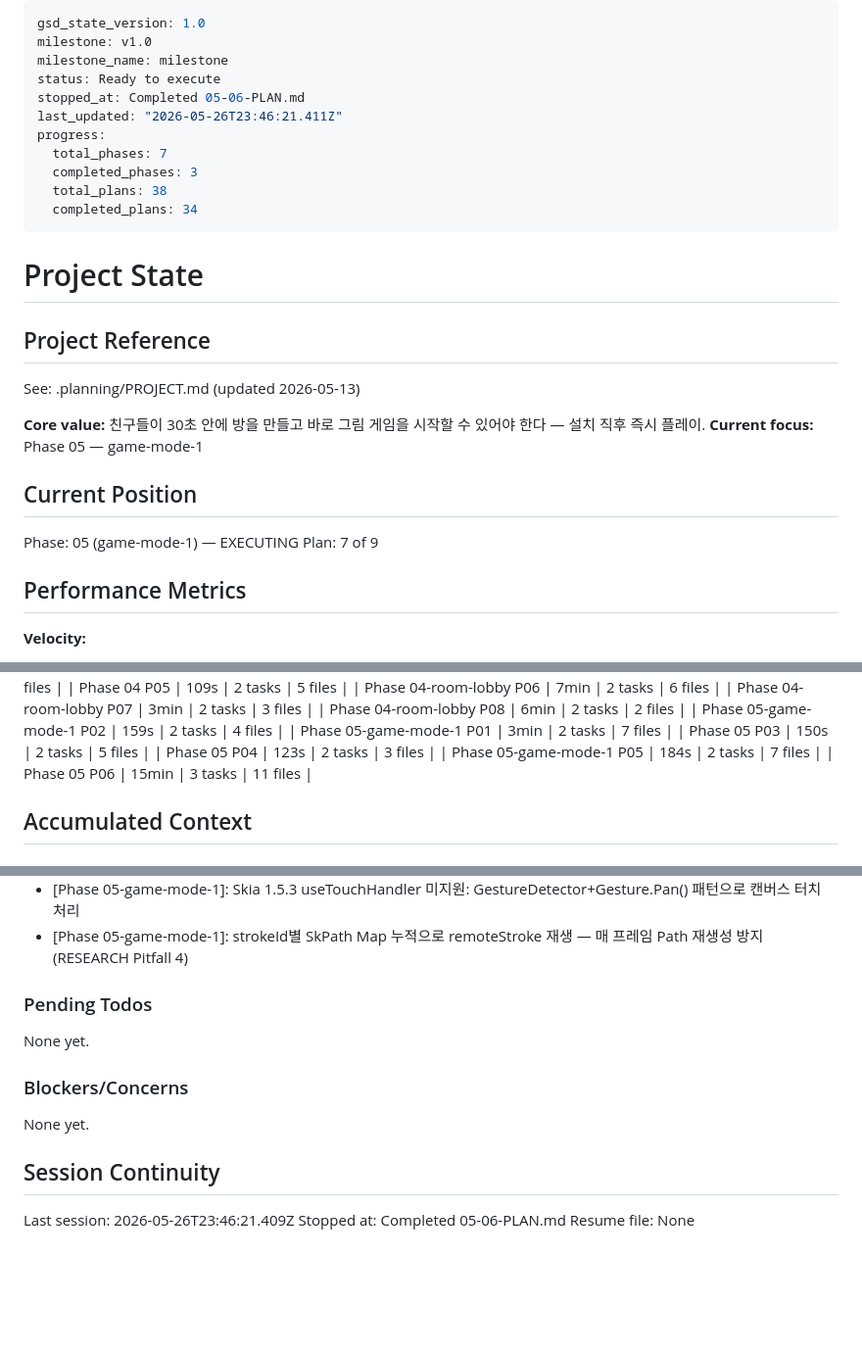
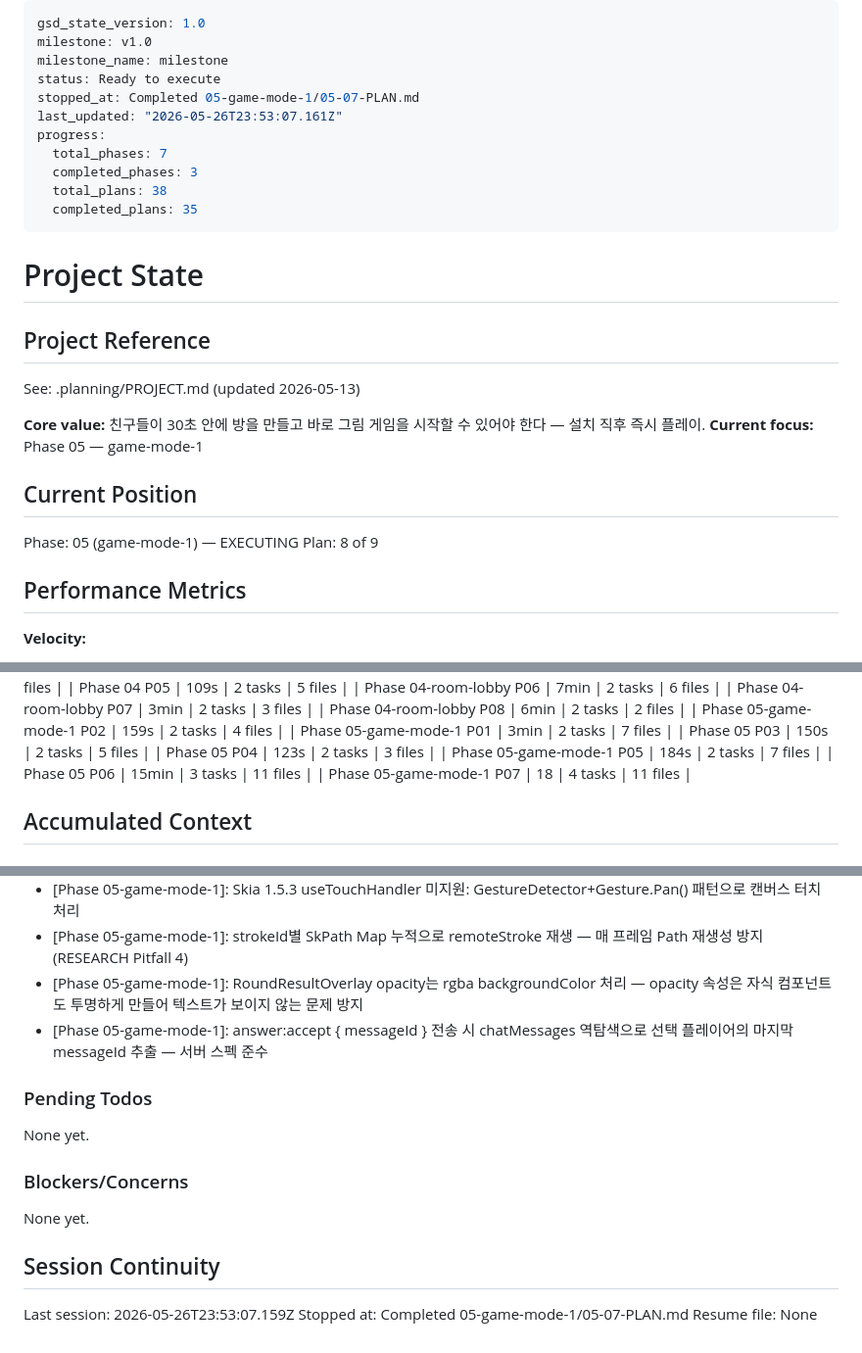
Before and after one commit to thecheeziest/sketch-catch, a Markdown page: .planning/STATE.md, 3 parts joined by grey strips. Shown at 98% size. GitHub-like rendering; blank space fills up the shorter version.

Commit message:
docs(05-07): complete 게임 채팅 UI plan — GAME-01/GAME-02/MD1-03 충족

```diff
--- a/.planning/STATE.md
+++ b/.planning/STATE.md
@@ -3,13 +3,13 @@ gsd_state_version: 1.0
 milestone: v1.0
 milestone_name: milestone
 status: Ready to execute
-stopped_at: Completed 05-06-PLAN.md
-last_updated: "2026-05-26T23:46:21.411Z"
+stopped_at: Completed 05-game-mode-1/05-07-PLAN.md
+last_updated: "2026-05-26T23:53:07.161Z"
 progress:
   total_phases: 7
   completed_phases: 3
   total_plans: 38
-  completed_plans: 34
+  completed_plans: 35
 ---
 
 # Project State
@@ -24,7 +24,7 @@ See: .planning/PROJECT.md (updated 2026-05-13)
 ## Current Position
 
 Phase: 05 (game-mode-1) — EXECUTING
-Plan: 7 of 9
+Plan: 8 of 9
 
 ## Performance Metrics
 
@@ -80,6 +80,7 @@ Plan: 7 of 9
 | Phase 05 P04 | 123s | 2 tasks | 3 files |
 | Phase 05-game-mode-1 P05 | 184s | 2 tasks | 7 files |
 | Phase 05 P06 | 15min | 3 tasks | 11 files |
+| Phase 05-game-mode-1 P07 | 18 | 4 tasks | 11 files |
 
 ## Accumulated Context
 
@@ -156,6 +157,8 @@ Recent decisions affecting current work:
 - [Phase 05-game-mode-1]: 자모 분리 검사에서 2음절 미만 + disassemble 결과=원본 단어 제외 — ㅄ→ㅂㅅ 거짓 양성 방지
 - [Phase 05-game-mode-1]: Skia 1.5.3 useTouchHandler 미지원: GestureDetector+Gesture.Pan() 패턴으로 캔버스 터치 처리
 - [Phase 05-game-mode-1]: strokeId별 SkPath Map 누적으로 remoteStroke 재생 — 매 프레임 Path 재생성 방지 (RESEARCH Pitfall 4)
+- [Phase 05-game-mode-1]: RoundResultOverlay opacity는 rgba backgroundColor 처리 — opacity 속성은 자식 컴포넌트도 투명하게 만들어 텍스트가 보이지 않는 문제 방지
+- [Phase 05-game-mode-1]: answer:accept { messageId } 전송 시 chatMessages 역탐색으로 선택 플레이어의 마지막 messageId 추출 — 서버 스펙 준수
 
 ### Pending Todos
 
@@ -167,6 +170,6 @@ None yet.
 
 ## Session Continuity
 
-Last session: 2026-05-26T23:46:21.409Z
-Stopped at: Completed 05-06-PLAN.md
+Last session: 2026-05-26T23:53:07.159Z
+Stopped at: Completed 05-game-mode-1/05-07-PLAN.md
 Resume file: None
```
Also changed, not shown: .planning/ROADMAP.md (+1 -1 lines), 1 other file.
